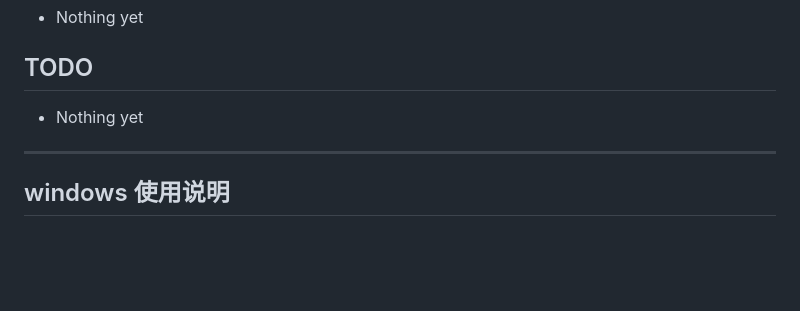
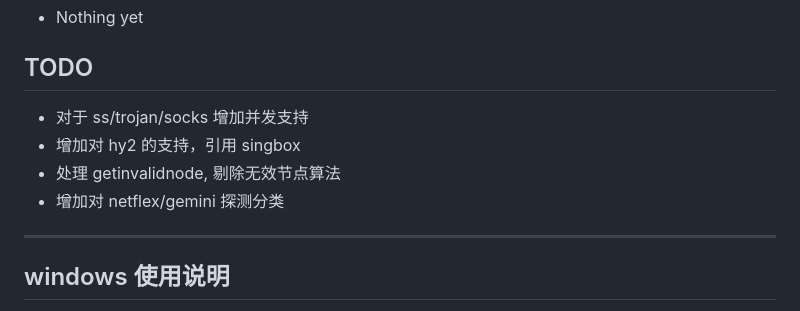
Before and after one commit to alwaysgot200/StairSpeedTest, a Markdown page: README.md, the part around the change. GitHub-like rendering; blank space fills up the shorter version.

Commit message:
docs: 更新README中的TODO列表
添加了四项计划中的功能改进，包括并发支持、hy2协议支持、无效节点处理以及流媒体服务探测分类

```diff
--- a/README.md
+++ b/README.md
@@ -86,7 +86,10 @@ Supported proxy types:
 
 ## TODO
 
-- Nothing yet
+- 对于 ss/trojan/socks 增加并发支持
+- 增加对 hy2 的支持，引用 singbox
+- 处理 getinvalidnode, 剔除无效节点算法
+- 增加对 netflex/gemini 探测分类
 
 ---
 
```
